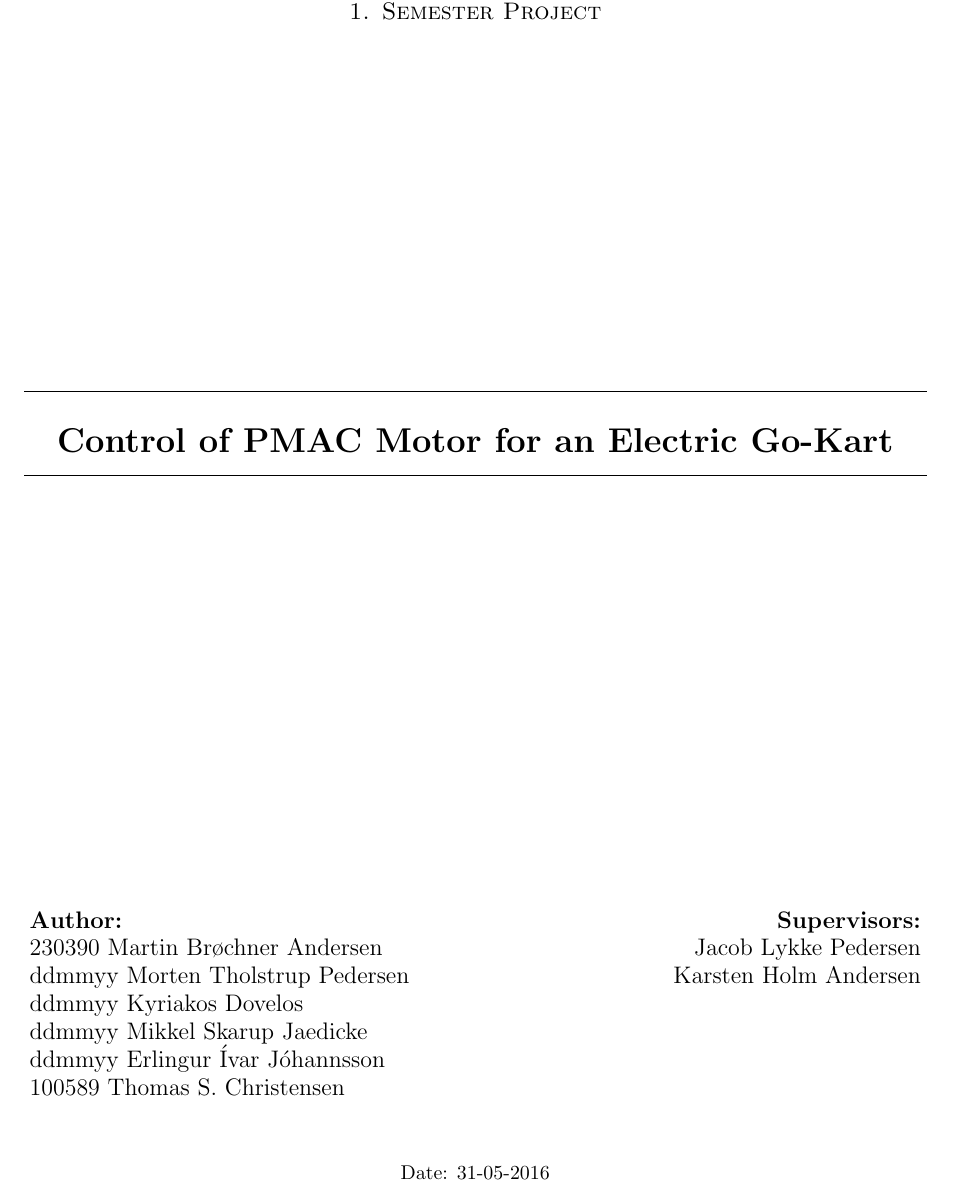
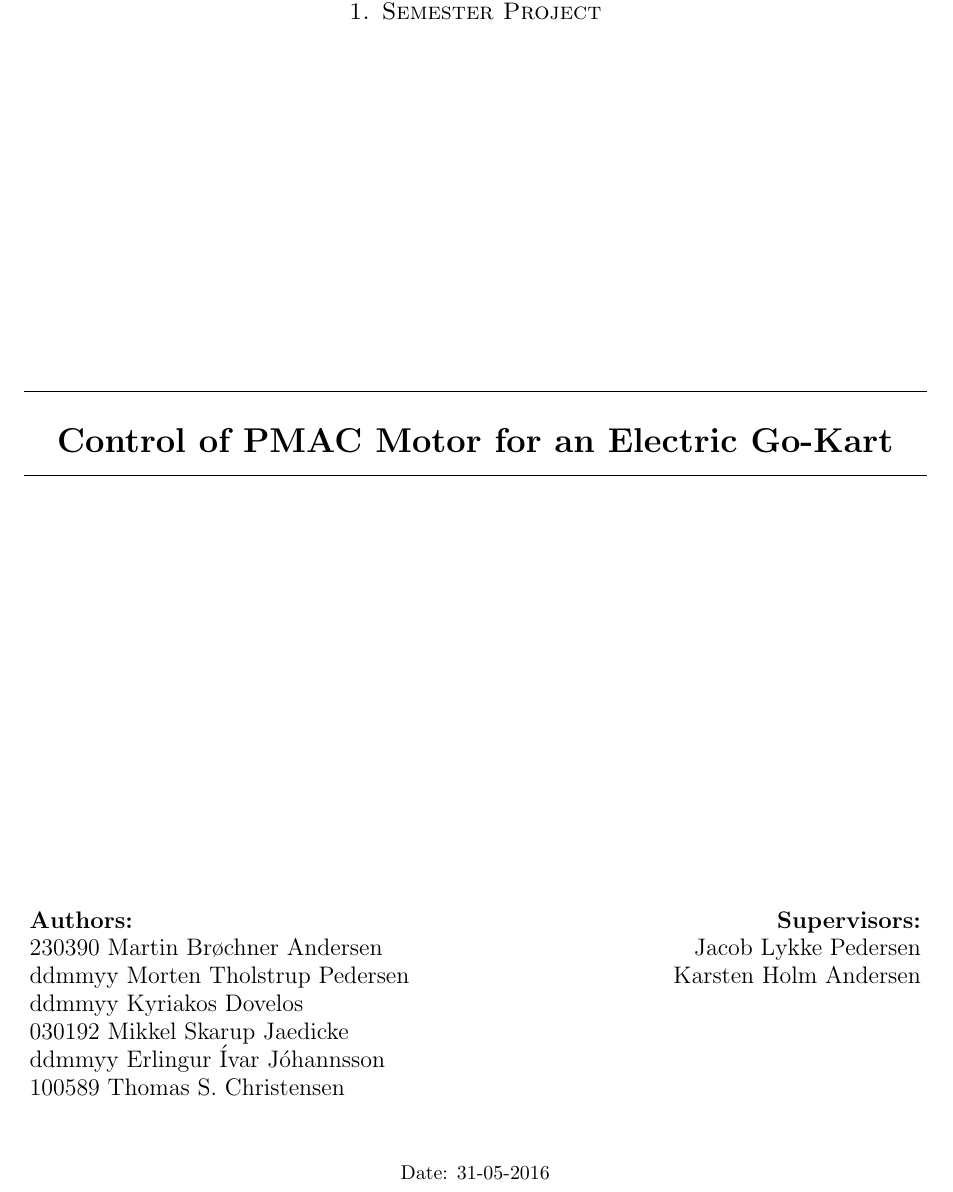
Before and after one commit to tschristensen/SEM1PRO, a LaTeX document (report/main.tex, which reads report/sections/titlepage.tex): part of page 1 of 5, cut so that both start at the same text. Compiled offline with pdfLaTeX.

Commit message:
Added name to titlepage and configuration line for my system

```diff
--- a/report/sections/titlepage.tex
+++ b/report/sections/titlepage.tex
@@ -13,11 +14,11 @@
 % Author and supervisor
 \begin{minipage}[t]{.49\textwidth}
 \begin{flushleft} \large
-\textbf{Author:}\\
+\textbf{Authors:}\\
 230390 Martin Brøchner Andersen\\
 ddmmyy Morten Tholstrup Pedersen\\
 ddmmyy Kyriakos Dovelos\\
-ddmmyy Mikkel Skarup Jaedicke\\
+030192 Mikkel Skarup Jaedicke\\
 ddmmyy Erlingur Ívar Jóhannsson\\
 100589 Thomas S. Christensen
 \end{flushleft}
```
Also changed, not shown: report/sections/introduction.tex (+1 -0 lines), report/sections/titlepage.tex (1 more changed lines).
